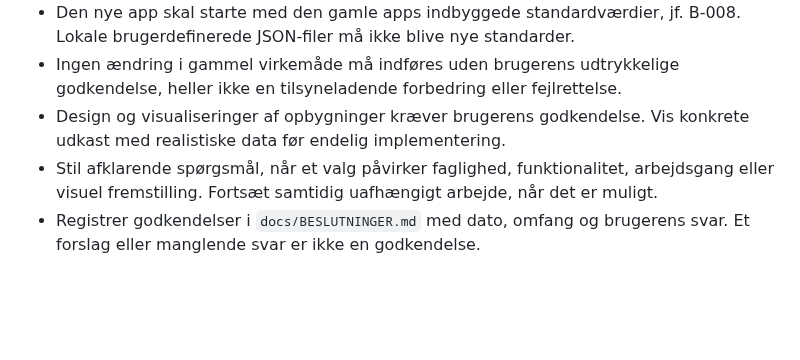
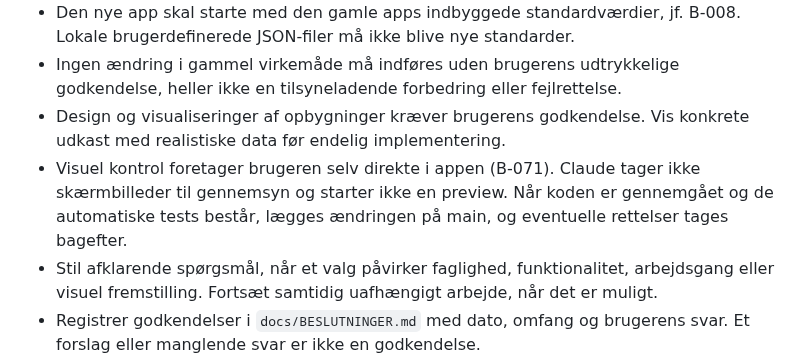
Before and after one commit to 1982Strand/msl-dimensionering, a Markdown page: AGENTS.md, the part around the change. GitHub-like rendering; blank space fills up the shorter version.

Commit message:
docs: arbejdsregel om brugerens visuelle kontrol i AGENTS.md (B-071)
Co-Authored-By: Claude Opus 5.5 <noreply@anthropic.com>

```diff
--- a/AGENTS.md
+++ b/AGENTS.md
@@ -8,6 +8,7 @@
 - Den nye app skal starte med den gamle apps indbyggede standardværdier, jf. B-008. Lokale brugerdefinerede JSON-filer må ikke blive nye standarder.
 - Ingen ændring i gammel virkemåde må indføres uden brugerens udtrykkelige godkendelse, heller ikke en tilsyneladende forbedring eller fejlrettelse.
 - Design og visualiseringer af opbygninger kræver brugerens godkendelse. Vis konkrete udkast med realistiske data før endelig implementering.
+- Visuel kontrol foretager brugeren selv direkte i appen (B-071). Claude tager ikke skærmbilleder til gennemsyn og starter ikke en preview. Når koden er gennemgået og de automatiske tests består, lægges ændringen på main, og eventuelle rettelser tages bagefter.
 - Stil afklarende spørgsmål, når et valg påvirker faglighed, funktionalitet, arbejdsgang eller visuel fremstilling. Fortsæt samtidig uafhængigt arbejde, når det er muligt.
 - Registrer godkendelser i `docs/BESLUTNINGER.md` med dato, omfang og brugerens svar. Et forslag eller manglende svar er ikke en godkendelse.
 
```
